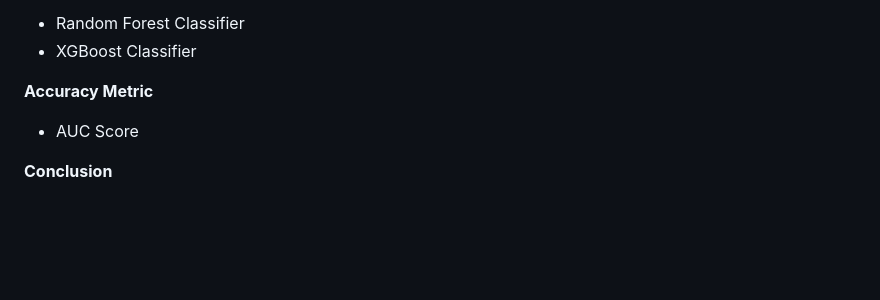
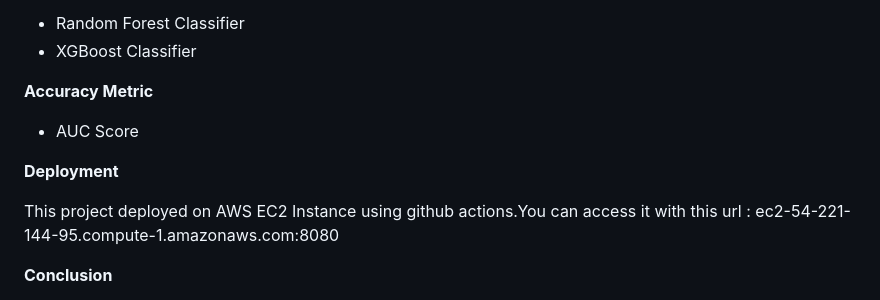
Before and after one commit to melbinbiju1/Wafer-Fault-Detection, a Markdown page: README.md, the part around the change printed below. Drawn GitHub-style; blank space fills up the shorter version.

```diff
--- a/README.md
+++ b/README.md
@@ -40,6 +54,11 @@ Apart from the training files, we require a "schema" file from the client that c
 
 - AUC Score
 
+**Deployment**
+
+This project deployed on AWS EC2 Instance using github actions.You can access it with this url :
+ec2-54-221-144-95.compute-1.amazonaws.com:8080
+
 **Conclusion**
 
 This project aims to provide an accurate classification model for predicting the quality of electronic wafers. By utilizing machine learning techniques and the sensor values, i hope to help the client improve their production line
```
Also changed, not shown: other parts of README.md (+14 -0 lines), Documents/predictionpage.png (added), Documents/predictionpath.png (added), Documents/trainingpath.png (added), 6 other files.
